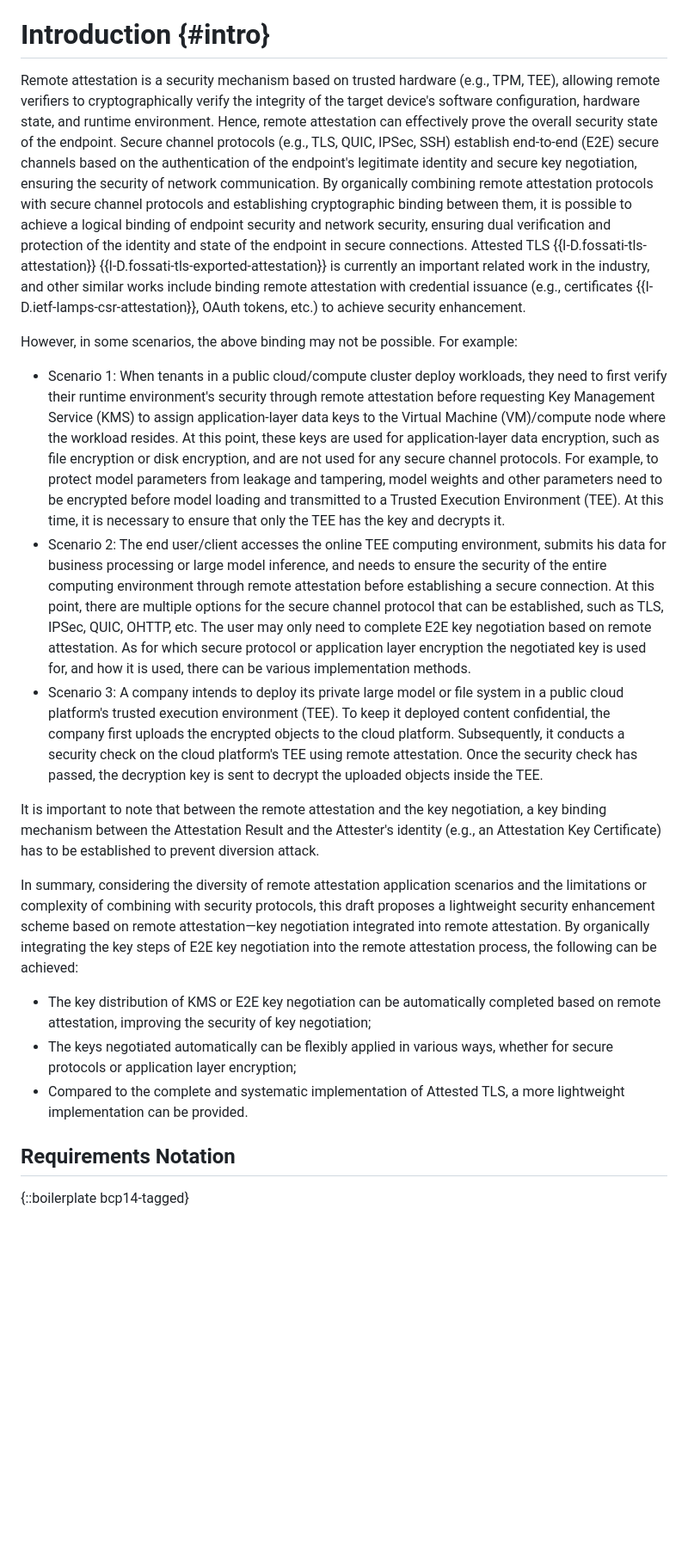
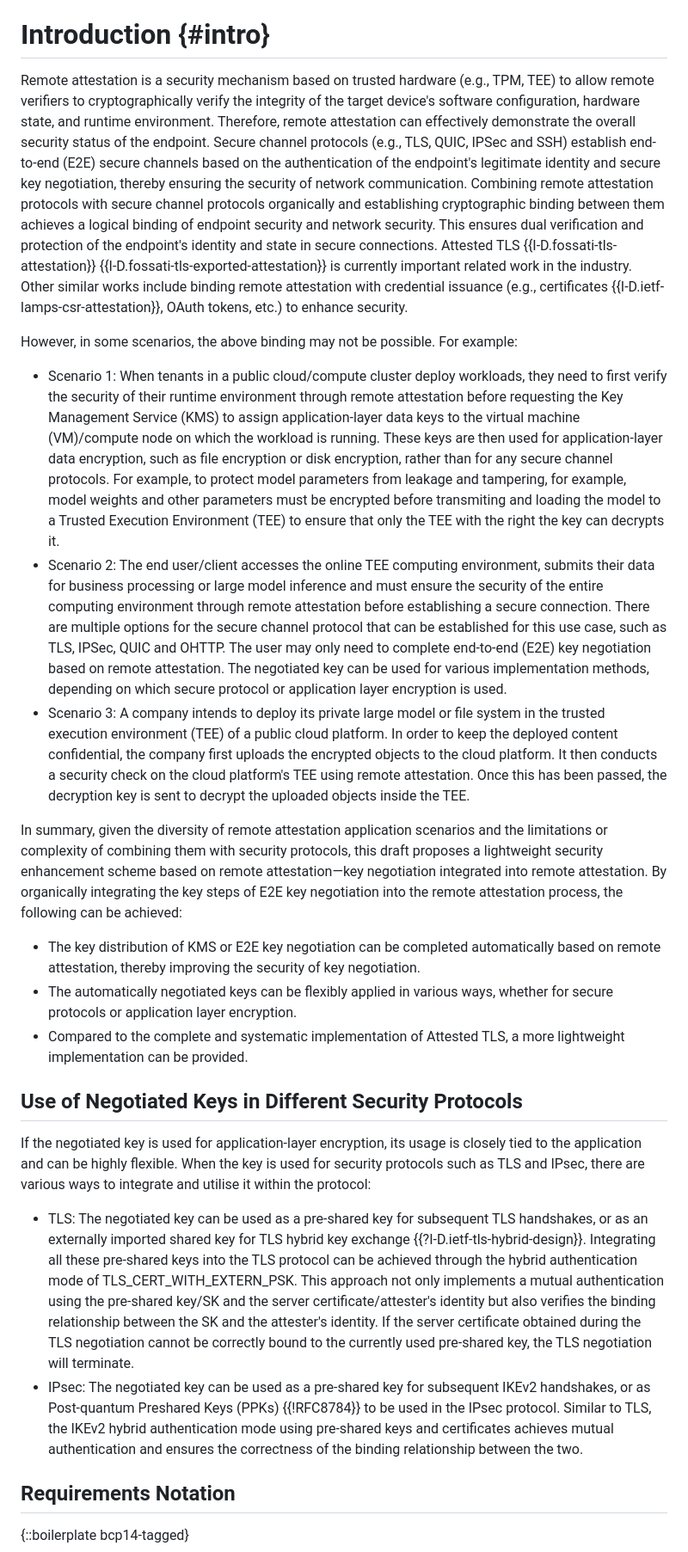
Before and after one commit to ietf-rats/draft-xia-rats-key-negotiation-integration, a Markdown page: draft-xia-rats-key-negotiation-integration.md, the part around one of its changes. Shown at 86% size. Drawn GitHub-style; blank space fills up the shorter version.

```diff
--- a/draft-xia-rats-key-negotiation-integration.md
+++ b/draft-xia-rats-key-negotiation-integration.md
@@ -62,30 +62,36 @@ This draft proposes a lightweight security enhancement scheme based on remote at
 
 # Introduction {#intro}
 
-Remote attestation is a security mechanism based on trusted hardware (e.g., TPM, TEE), allowing remote verifiers to cryptographically verify the integrity of the target device's software configuration, hardware state, and runtime environment.
-Hence, remote attestation can effectively prove the overall security state of the endpoint.
-Secure channel protocols (e.g., TLS, QUIC, IPSec, SSH) establish end-to-end (E2E) secure channels based on the authentication of the endpoint's legitimate identity and secure key negotiation, ensuring the security of network communication.
-By organically combining remote attestation protocols with secure channel protocols and establishing cryptographic binding between them, it is possible to achieve a logical binding of endpoint security and network security, ensuring dual verification and protection of the identity and state of the endpoint in secure connections. Attested TLS {{I-D.fossati-tls-attestation}} {{I-D.fossati-tls-exported-attestation}} is currently an important related work in the industry, and other similar works include binding remote attestation with credential issuance (e.g., certificates {{I-D.ietf-lamps-csr-attestation}}, OAuth tokens, etc.) to achieve security enhancement.
+Remote attestation is a security mechanism based on trusted hardware (e.g., TPM, TEE) to allow remote verifiers to cryptographically verify the integrity of the target device's software configuration, hardware state, and runtime environment.
+Therefore, remote attestation can effectively demonstrate  the overall security status of the endpoint.
+Secure channel protocols (e.g., TLS, QUIC, IPSec and SSH) establish end-to-end (E2E) secure channels based on the authentication of the endpoint's legitimate identity and secure key negotiation, thereby ensuring the security of network communication.
+Combining remote attestation protocols with secure channel protocols organically and establishing cryptographic binding between them achieves a logical binding of endpoint security and network security. This ensures dual verification and protection of the endpoint's identity and state in secure connections. Attested TLS {{I-D.fossati-tls-attestation}} {{I-D.fossati-tls-exported-attestation}} is currently important related work in the industry. Other similar works include binding remote attestation with credential issuance (e.g., certificates {{I-D.ietf-lamps-csr-attestation}}, OAuth tokens, etc.) to enhance security.
 
 However, in some scenarios, the above binding may not be possible.
 For example:
 
-* Scenario 1: When tenants in a public cloud/compute cluster deploy workloads, they need to first verify their runtime environment's security through remote attestation before requesting Key Management Service (KMS) to assign application-layer data keys to the Virtual Machine (VM)/compute node where the workload resides.
-At this point, these keys are used for application-layer data encryption, such as file encryption or disk encryption, and are not used for any secure channel protocols.
-For example, to protect model parameters from leakage and tampering, model weights and other parameters need to be encrypted before model loading and transmitted to a Trusted Execution Environment (TEE). At this time, it is necessary to ensure that only the TEE has the key and decrypts it.
-* Scenario 2: The end user/client accesses the online TEE computing environment, submits his data for business processing or large model inference, and needs to ensure the security of the entire computing environment through remote attestation before establishing a secure connection.
-At this point, there are multiple options for the secure channel protocol that can be established, such as TLS, IPSec, QUIC, OHTTP, etc.
-The user may only need to complete E2E key negotiation based on remote attestation.
-As for which secure protocol or application layer encryption the negotiated key is used for, and how it is used, there can be various implementation methods.
-* Scenario 3: A company intends to deploy its private large model or file system in a public cloud platform's trusted execution environment (TEE). To keep it deployed content confidential, the company first uploads the encrypted objects to the cloud platform. Subsequently, it conducts a security check on the cloud platform's TEE using remote attestation. Once the security check has passed, the decryption key is sent to decrypt the uploaded objects inside the TEE.
+* Scenario 1: When tenants in a public cloud/compute cluster deploy workloads, they need to first verify the security of their runtime environment through remote attestation before requesting the Key Management Service (KMS) to assign application-layer data keys to the virtual machine (VM)/compute node on which the workload is running.
+These keys are then used for application-layer data encryption, such as file encryption or disk encryption, rather than for any secure channel protocols.
+For example, to protect model parameters from leakage and tampering, for example, model weights and other parameters must be encrypted before transmiting and loading the model to a Trusted Execution Environment (TEE) to ensure that only the TEE with the right the key can decrypts it.
+* Scenario 2: The end user/client accesses the online TEE computing environment, submits their data for business processing or large model inference and must ensure the security of the entire computing environment through remote attestation before establishing a secure connection.
+There are multiple options for the secure channel protocol that can be established for this use case, such as TLS, IPSec, QUIC and OHTTP.
+The user may only need to complete end-to-end (E2E) key negotiation based on remote attestation.
+The negotiated key can be used for various implementation methods, depending on which secure protocol or application layer encryption is used.
+* Scenario 3: A company intends to deploy its private large model or file system in the trusted execution environment (TEE) of a public cloud platform. In order to keep the deployed content confidential, the company first uploads the encrypted objects to the cloud platform. It then conducts a security check on the cloud platform's TEE using remote attestation. Once this has been passed, the decryption key is sent to decrypt the uploaded objects inside the TEE.
 
-It is important to note that between the remote attestation and the key negotiation, a key binding mechanism between the Attestation Result and the Attester's identity (e.g., an Attestation Key Certificate) has to be established to prevent diversion attack.
+In summary, given the diversity of remote attestation application scenarios and the limitations or complexity of combining them with security protocols, this draft proposes a lightweight security enhancement scheme based on remote attestation—key negotiation integrated into remote attestation. By organically integrating the key steps of E2E key negotiation into the remote attestation process, the following can be achieved:
 
-In summary, considering the diversity of remote attestation application scenarios and the limitations or complexity of combining with security protocols, this draft proposes a lightweight security enhancement scheme based on remote attestation—key negotiation integrated into remote attestation. By organically integrating the key steps of E2E key negotiation into the remote attestation process, the following can be achieved:
+* The key distribution of KMS or E2E key negotiation can be completed automatically based on remote attestation, thereby improving the security of key negotiation.
+* The automatically negotiated keys can be flexibly applied in various ways, whether for secure protocols or application layer encryption.
+* Compared to the complete and systematic implementation of Attested TLS, a more lightweight implementation can be provided.
 
-* The key distribution of KMS or E2E key negotiation can be automatically completed based on remote attestation, improving the security of key negotiation;
-* The keys negotiated automatically can be flexibly applied in various ways, whether for secure protocols or application layer encryption;
-* Compared to the complete and systematic implementation of Attested TLS, a more lightweight implementation can be provided.
+## Use of Negotiated Keys in Different Security Protocols
+
+If the negotiated key is used for application-layer encryption, its usage is closely tied to the application and can be highly flexible.
+When the key is used for security protocols such as TLS and IPsec, there are various ways to integrate and utilise it within the protocol:
+
+* TLS: The negotiated key can be used as a pre-shared key for subsequent TLS handshakes, or as an externally imported shared key for TLS hybrid key exchange {{?I-D.ietf-tls-hybrid-design}}.  Integrating all these pre-shared keys into the TLS protocol can be achieved through the hybrid authentication mode of TLS_CERT_WITH_EXTERN_PSK. This approach not only implements a mutual authentication using the pre-shared key/SK and the server certificate/attester's identity but also verifies the binding relationship between the SK and the attester's identity.  If the server certificate obtained during the TLS negotiation cannot be correctly bound to the currently used pre-shared key, the TLS negotiation will terminate.
+* IPsec: The negotiated key can be used as a pre-shared key for subsequent IKEv2 handshakes, or as Post-quantum Preshared Keys (PPKs) {{!RFC8784}} to be used in the IPsec protocol. Similar to TLS, the IKEv2 hybrid authentication mode using pre-shared keys and certificates achieves mutual authentication and ensures the correctness of the binding relationship between the two.
 
 ## Requirements Notation
 
```
Also changed, not shown: other parts of draft-xia-rats-key-negotiation-integration.md (+15 -23 lines).
